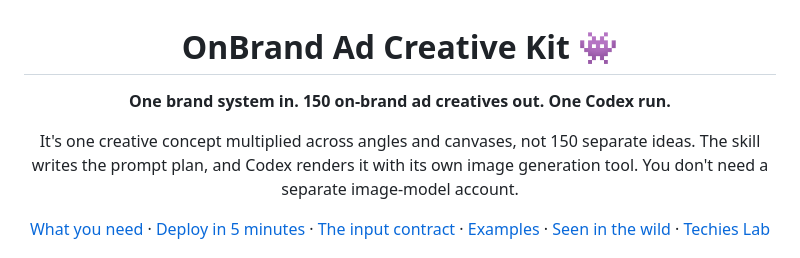
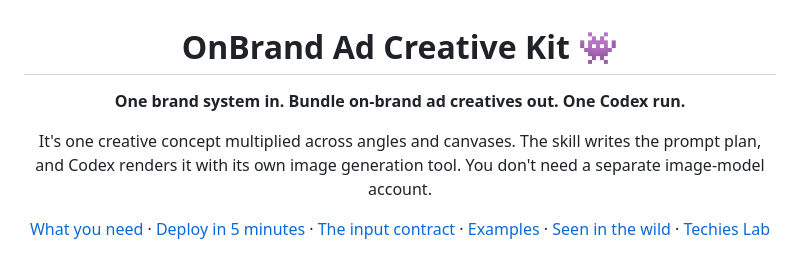
Before and after one commit to Techieslab-app/onbrand-ad-creative-kit, a Markdown page: README.md, the part around the change. Drawn GitHub-style.

```diff
--- a/README.md
+++ b/README.md
@@ -2,10 +2,9 @@
 
 # OnBrand Ad Creative Kit 👾
 
-**One brand system in. 150 on-brand ad creatives out. One Codex run.**
+**One brand system in. Bundle on-brand ad creatives out. One Codex run.**
 
-It's one creative concept multiplied across angles and canvases, not 150 separate
-ideas. The skill writes the prompt plan, and Codex renders it with its own image
+It's one creative concept multiplied across angles and canvases. The skill writes the prompt plan, and Codex renders it with its own image
 generation tool. You don't need a separate image-model account.
 
 [What you need](#what-you-need-before-you-deploy) ·
```
